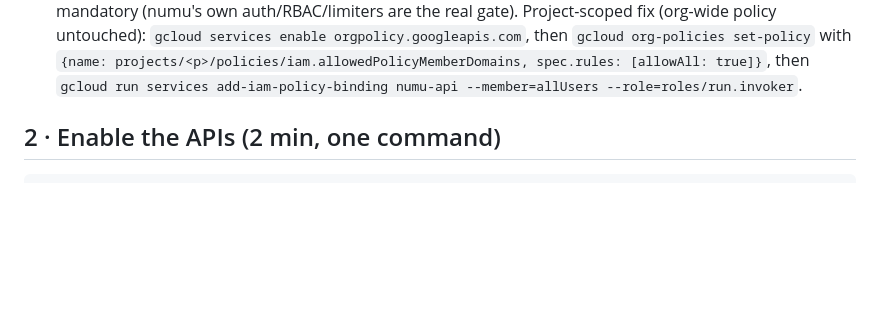
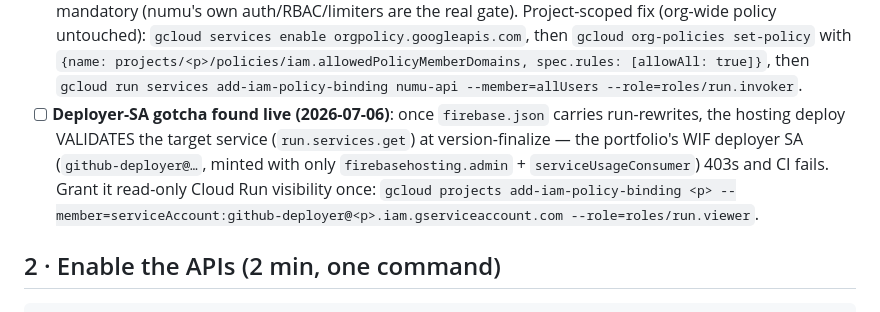
Before and after one commit to doumouya/numu, a Markdown page: docs/ops/GCP-SETUP.md, the part around the change. Drawn GitHub-style; blank space fills up the shorter version.

Commit message:
docs(ops): run-rewrites make the hosting deploy need run.services.get — CASE 0026
Docs: this IS the doc — third live-deploy finding (WIF deployer SA + run.viewer).

Co-Authored-By: Claude Fable 5 <noreply@anthropic.com>

```diff
--- a/docs/ops/GCP-SETUP.md
+++ b/docs/ops/GCP-SETUP.md
@@ -34,6 +34,13 @@ the portfolio's project, recorded here on purpose.
       with `{name: projects/<p>/policies/iam.allowedPolicyMemberDomains, spec.rules: [allowAll:
       true]}`, then `gcloud run services add-iam-policy-binding numu-api --member=allUsers
       --role=roles/run.invoker`.
+- [ ] **Deployer-SA gotcha found live (2026-07-06)**: once `firebase.json` carries run-rewrites,
+      the hosting deploy VALIDATES the target service (`run.services.get`) at version-finalize —
+      the portfolio's WIF deployer SA (`github-deployer@…`, minted with only
+      `firebasehosting.admin` + `serviceUsageConsumer`) 403s and CI fails. Grant it read-only
+      Cloud Run visibility once: `gcloud projects add-iam-policy-binding <p>
+      --member=serviceAccount:github-deployer@<p>.iam.gserviceaccount.com
+      --role=roles/run.viewer`.
 
 ## 2 · Enable the APIs (2 min, one command)
 
```
